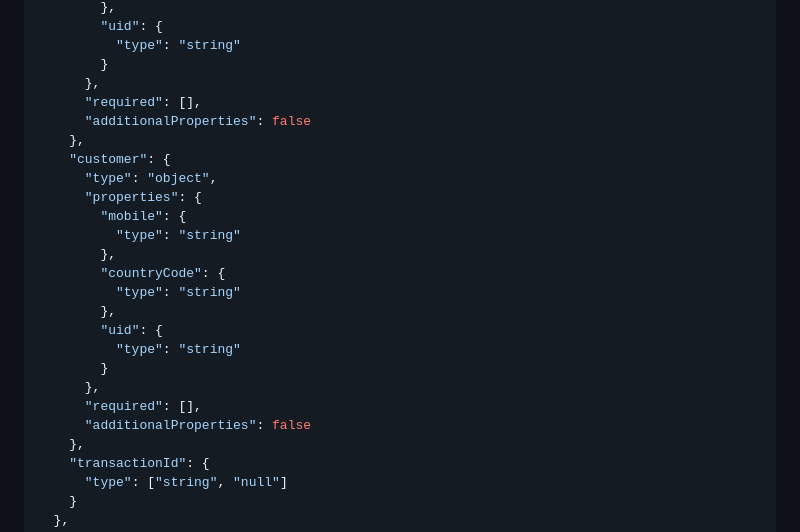
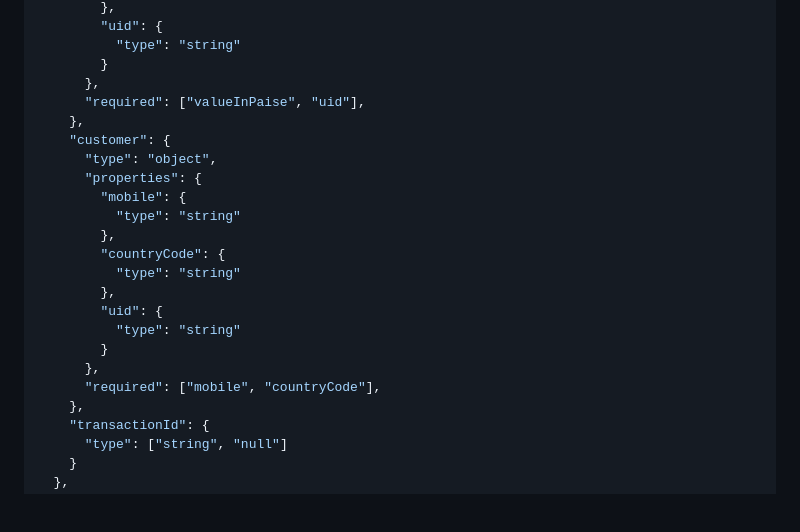
Before and after one commit to settle-club/frontend-js-sdk, a Markdown page: README.md, the part around the change. Rendered like a GitHub page; blank space fills up the shorter version.

```diff
--- a/README.md
+++ b/README.md
@@ -65,8 +65,7 @@ Settle.open(
           "type": "string"
         }
       },
-      "required": [],
-      "additionalProperties": false
+      "required": ["valueInPaise", "uid"],
     },
     "customer": {
       "type": "object",
@@ -81,8 +80,7 @@ Settle.open(
           "type": "string"
         }
       },
-      "required": [],
-      "additionalProperties": false
+      "required": ["mobile", "countryCode"],
     },
     "transactionId": {
       "type": ["string", "null"]
```
